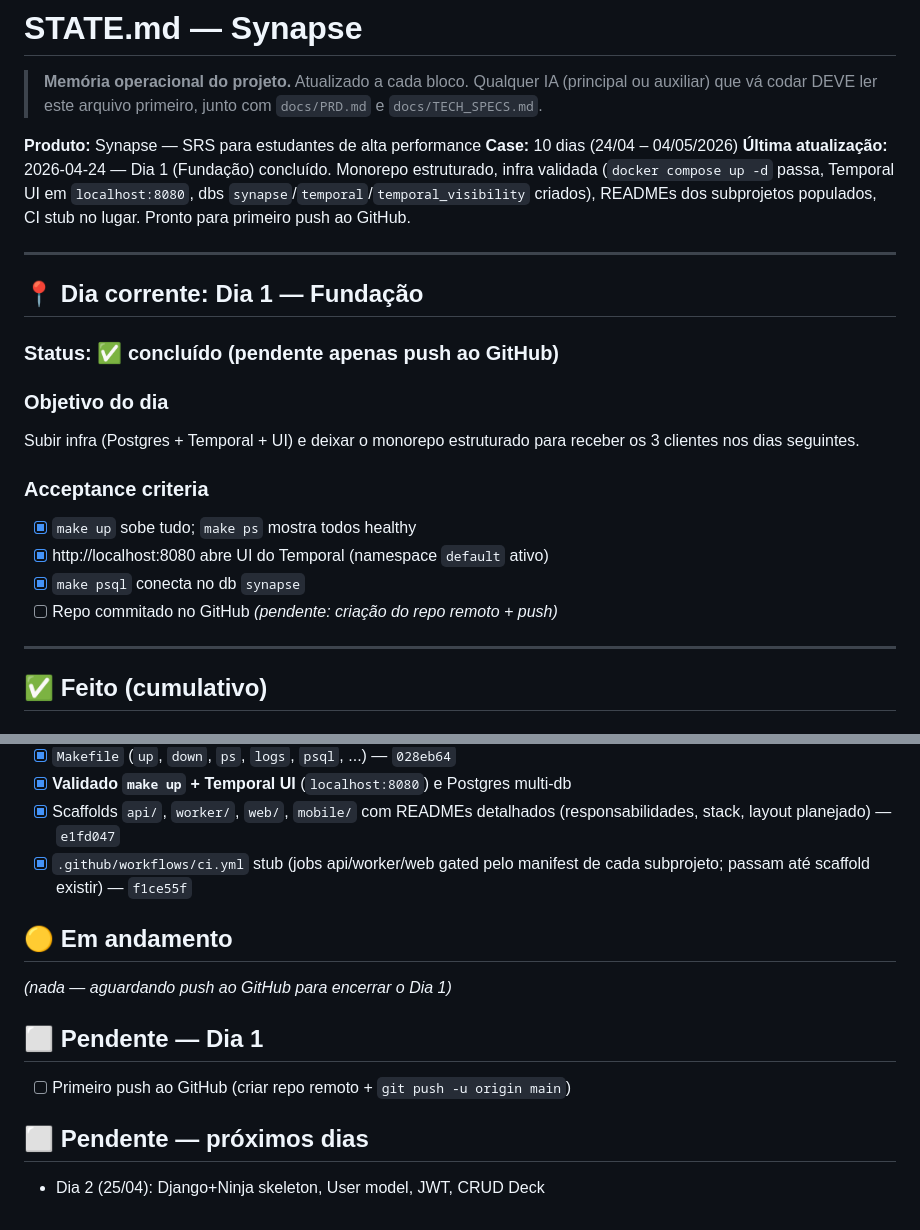
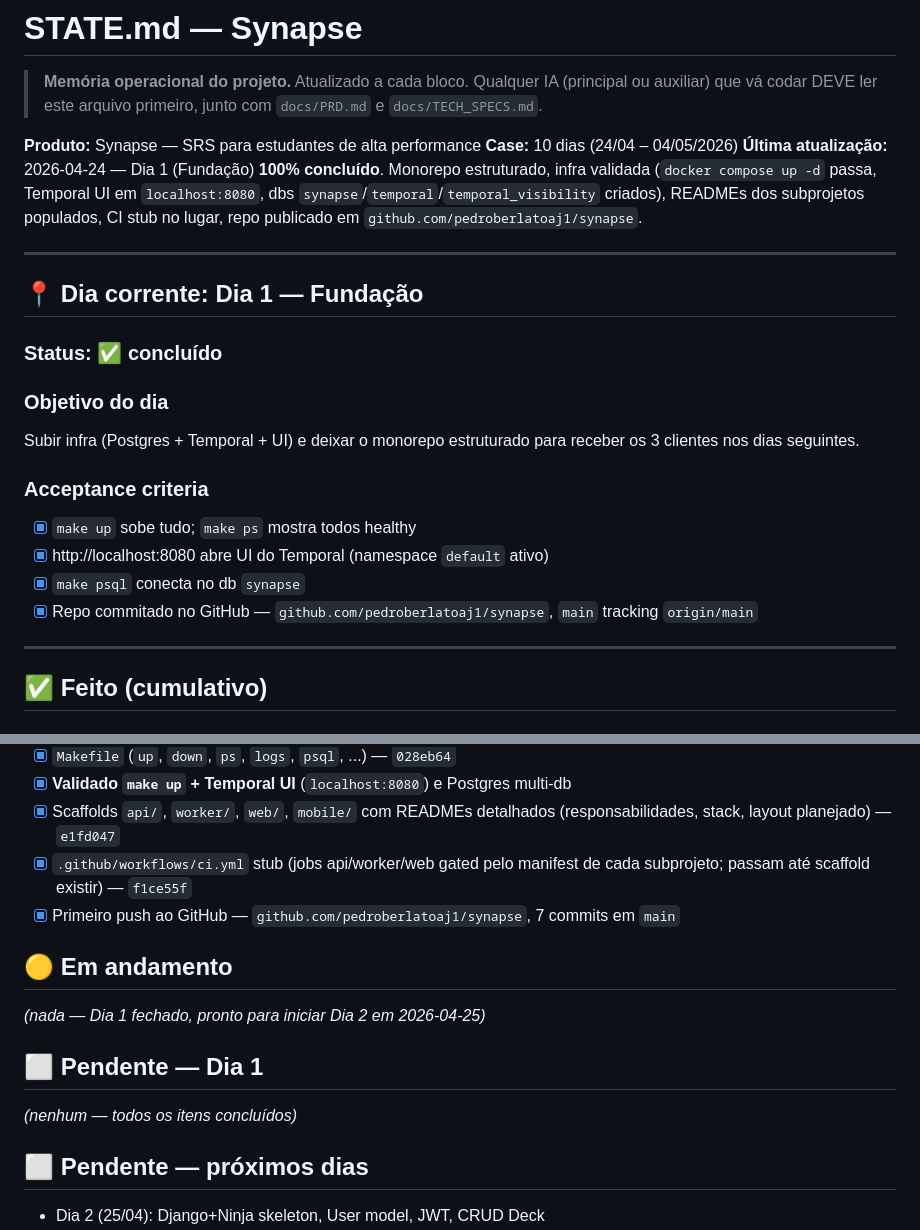
Before and after one commit to pedroberlatoaj1/synapse, a Markdown page: STATE.md, 2 parts joined by grey strips. GitHub-like rendering.

Commit message:
docs(state): Day 1 closed — repo pushed to GitHub
All acceptance criteria for Day 1 (Foundation) met, including the
final one: repo is live at github.com/pedroberlatoaj1/synapse with
main tracking origin/main.

```diff
--- a/STATE.md
+++ b/STATE.md
@@ -6,13 +6,13 @@
 
 **Produto:** Synapse — SRS para estudantes de alta performance
 **Case:** 10 dias (24/04 – 04/05/2026)
-**Última atualização:** 2026-04-24 — Dia 1 (Fundação) concluído. Monorepo estruturado, infra validada (`docker compose up -d` passa, Temporal UI em `localhost:8080`, dbs `synapse`/`temporal`/`temporal_visibility` criados), READMEs dos subprojetos populados, CI stub no lugar. Pronto para primeiro push ao GitHub.
+**Última atualização:** 2026-04-24 — Dia 1 (Fundação) **100% concluído**. Monorepo estruturado, infra validada (`docker compose up -d` passa, Temporal UI em `localhost:8080`, dbs `synapse`/`temporal`/`temporal_visibility` criados), READMEs dos subprojetos populados, CI stub no lugar, repo publicado em `github.com/pedroberlatoaj1/synapse`.
 
 ---
 
 ## 📍 Dia corrente: **Dia 1 — Fundação**
 
-### Status: ✅ concluído (pendente apenas push ao GitHub)
+### Status: ✅ concluído
 
 ### Objetivo do dia
 Subir infra (Postgres + Temporal + UI) e deixar o monorepo estruturado para receber os 3 clientes nos dias seguintes.
@@ -21,7 +21,7 @@ Subir infra (Postgres + Temporal + UI) e deixar o monorepo estruturado para rece
 - [x] `make up` sobe tudo; `make ps` mostra todos healthy
 - [x] http://localhost:8080 abre UI do Temporal (namespace `default` ativo)
 - [x] `make psql` conecta no db `synapse`
-- [ ] Repo commitado no GitHub *(pendente: criação do repo remoto + push)*
+- [x] Repo commitado no GitHub — `github.com/pedroberlatoaj1/synapse`, `main` tracking `origin/main`
 
 ---
 
@@ -38,12 +38,13 @@ Subir infra (Postgres + Temporal + UI) e deixar o monorepo estruturado para rece
 - [x] **Validado `make up` + Temporal UI** (`localhost:8080`) e Postgres multi-db
 - [x] Scaffolds `api/`, `worker/`, `web/`, `mobile/` com READMEs detalhados (responsabilidades, stack, layout planejado) — `e1fd047`
 - [x] `.github/workflows/ci.yml` stub (jobs api/worker/web gated pelo manifest de cada subprojeto; passam até scaffold existir) — `f1ce55f`
+- [x] Primeiro push ao GitHub — `github.com/pedroberlatoaj1/synapse`, 7 commits em `main`
 
 ## 🟡 Em andamento
-_(nada — aguardando push ao GitHub para encerrar o Dia 1)_
+_(nada — Dia 1 fechado, pronto para iniciar Dia 2 em 2026-04-25)_
 
 ## ⬜ Pendente — Dia 1
-- [ ] Primeiro push ao GitHub (criar repo remoto + `git push -u origin main`)
+_(nenhum — todos os itens concluídos)_
 
 ## ⬜ Pendente — próximos dias
 - Dia 2 (25/04): Django+Ninja skeleton, User model, JWT, CRUD Deck
```
